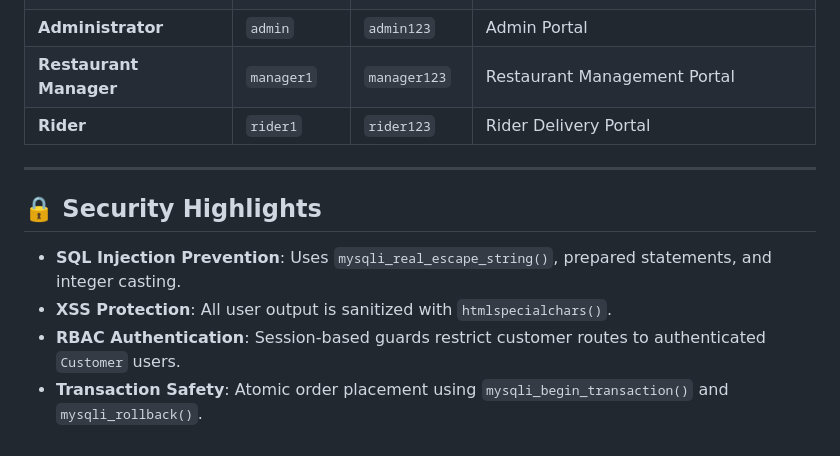
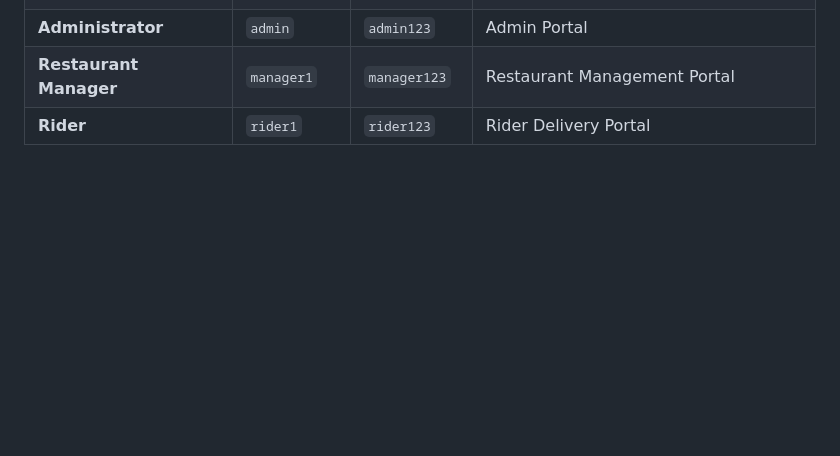
Before and after one commit to Jisan179/FoodHub, a Markdown page: README.md, the part around the change. GitHub-like rendering; blank space fills up the shorter version.

Commit message:
Updated README file
Removed security highlights section from README.

```diff
--- a/README.md
+++ b/README.md
@@ -119,12 +119,3 @@ You will be redirected to the login page.
 | **Administrator** | `admin` | `admin123` | Admin Portal |
 | **Restaurant Manager** | `manager1` | `manager123` | Restaurant Management Portal |
 | **Rider** | `rider1` | `rider123` | Rider Delivery Portal |
-
----
-
-## 🔒 Security Highlights
-
-- **SQL Injection Prevention**: Uses `mysqli_real_escape_string()`, prepared statements, and integer casting.
-- **XSS Protection**: All user output is sanitized with `htmlspecialchars()`.
-- **RBAC Authentication**: Session-based guards restrict customer routes to authenticated `Customer` users.
-- **Transaction Safety**: Atomic order placement using `mysqli_begin_transaction()` and `mysqli_rollback()`.
```
